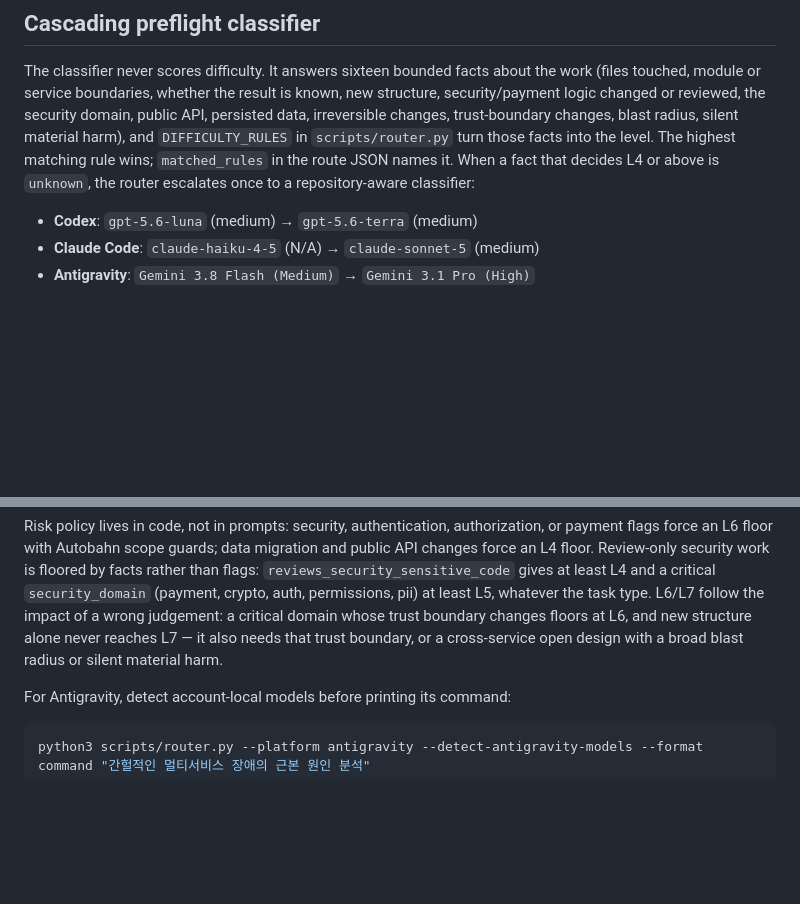
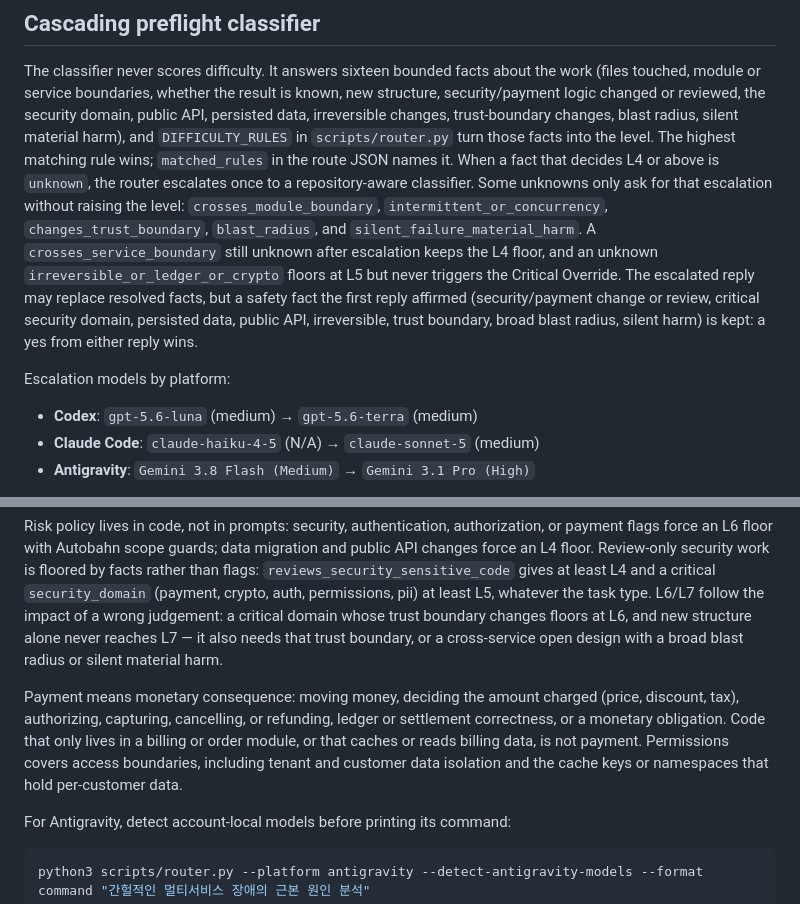
Before and after one commit to kyungpyokim/model-effort-router, a Markdown page: README.md, 2 parts joined by grey strips. Drawn GitHub-style; blank space fills up the shorter version.

```diff
--- a/README.md
+++ b/README.md
@@ -20,7 +20,17 @@ public API, persisted data, irreversible changes, trust-boundary changes, blast
 radius, silent material harm), and `DIFFICULTY_RULES` in
 `scripts/router.py` turn those facts into the level. The highest matching rule wins; `matched_rules` in the route JSON names it.
 When a fact that decides L4 or above is `unknown`, the router escalates once to a
-repository-aware classifier:
+repository-aware classifier. Some unknowns only ask for that escalation without raising
+the level: `crosses_module_boundary`, `intermittent_or_concurrency`,
+`changes_trust_boundary`, `blast_radius`, and `silent_failure_material_harm`. A
+`crosses_service_boundary` still unknown after escalation keeps the L4 floor, and an
+unknown `irreversible_or_ledger_or_crypto` floors at L5 but never triggers the Critical
+Override. The escalated reply may replace resolved facts, but a safety fact the first
+reply affirmed (security/payment change or review, critical security domain, persisted
+data, public API, irreversible, trust boundary, broad blast radius, silent harm) is
+kept: a yes from either reply wins.
+
+Escalation models by platform:
 
 - **Codex**: `gpt-5.6-luna` (medium) → `gpt-5.6-terra` (medium)
 - **Claude Code**: `claude-haiku-4-5` (N/A) → `claude-sonnet-5` (medium)
@@ -91,6 +101,13 @@ permissions, pii) at least L5, whatever the task type. L6/L7 follow the impact o
 a wrong judgement: a critical domain whose trust boundary changes floors at L6, and
 new structure alone never reaches L7 — it also needs that trust boundary, or a
 cross-service open design with a broad blast radius or silent material harm.
+
+Payment means monetary consequence: moving money, deciding the amount charged
+(price, discount, tax), authorizing, capturing, cancelling, or refunding, ledger or
+settlement correctness, or a monetary obligation. Code that only lives in a billing or
+order module, or that caches or reads billing data, is not payment. Permissions covers
+access boundaries, including tenant and customer data isolation and the cache keys or
+namespaces that hold per-customer data.
 
 For Antigravity, detect account-local models before printing its command:
 
```
Also changed, not shown: README.ko.md (+6 -0 lines).
